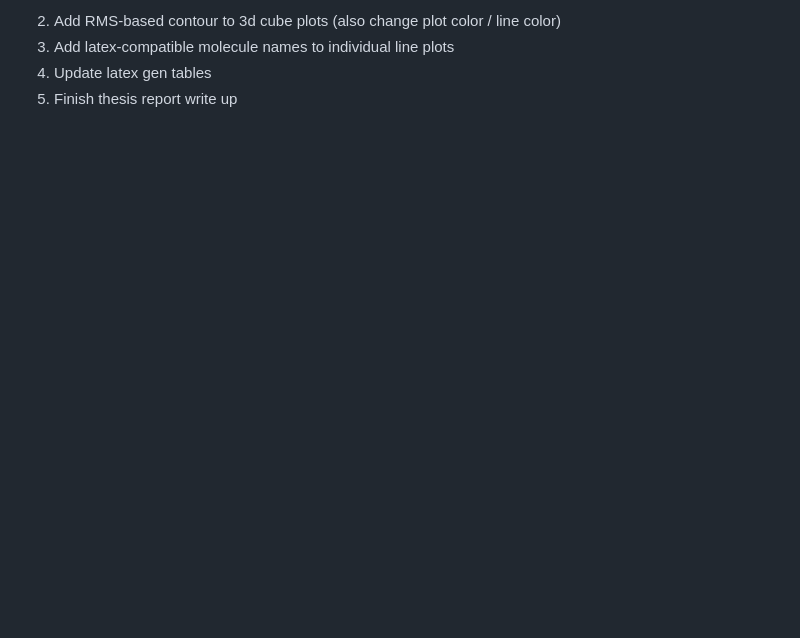
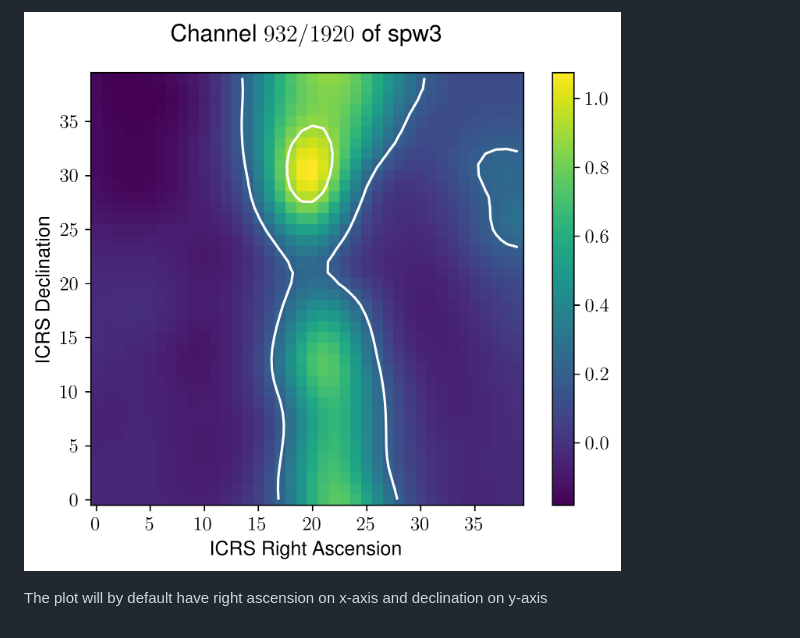
Before and after one commit to Haotian9850/astr-senior-thesis, a Markdown page: README.md, the part around one of its changes. Drawn GitHub-style; pictures changed too: imgs/spw3_932.png (added); blank space fills up the shorter version.

```diff
--- a/README.md
+++ b/README.md
@@ -15,5 +54,4 @@ $ python3 main.py
 
-2. Add RMS-based contour to 3d cube plots (also change plot color / line color)
-3. Add latex-compatible molecule names to individual line plots
-4. Update latex gen tables
-5. Finish thesis report write up
+![slice](/imgs/spw3_932.png)
+
+The plot will by default have right ascension on x-axis and declination on y-axis
```
Also changed, not shown: other parts of README.md (+43 -4 lines), imgs/spw0_C17O.png (added), 4 other files.
